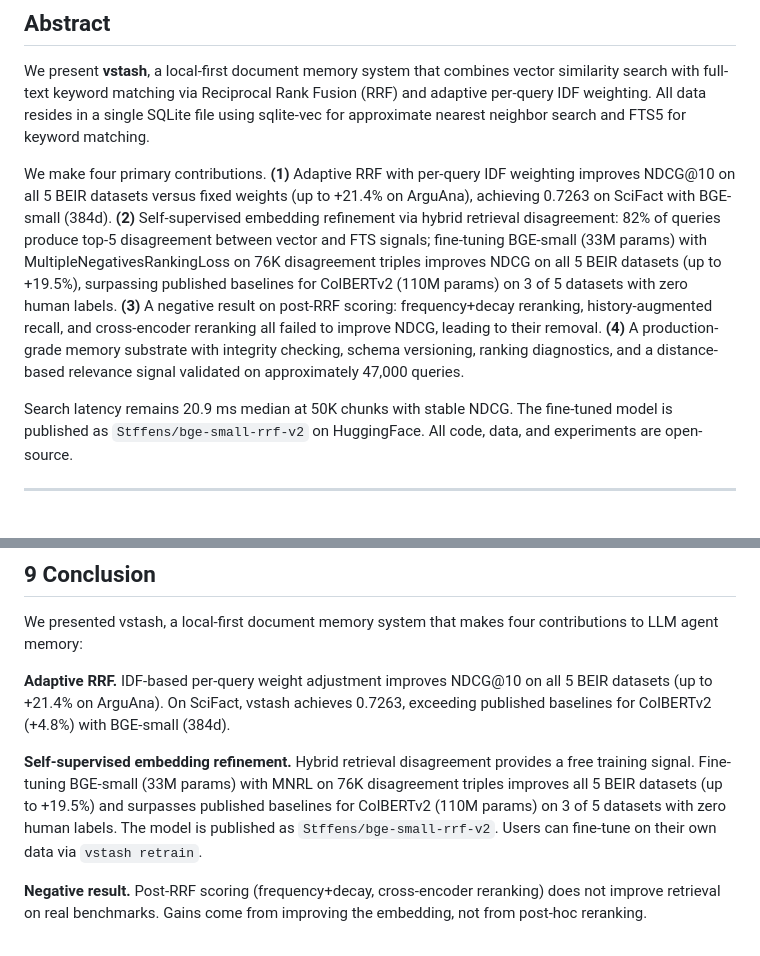
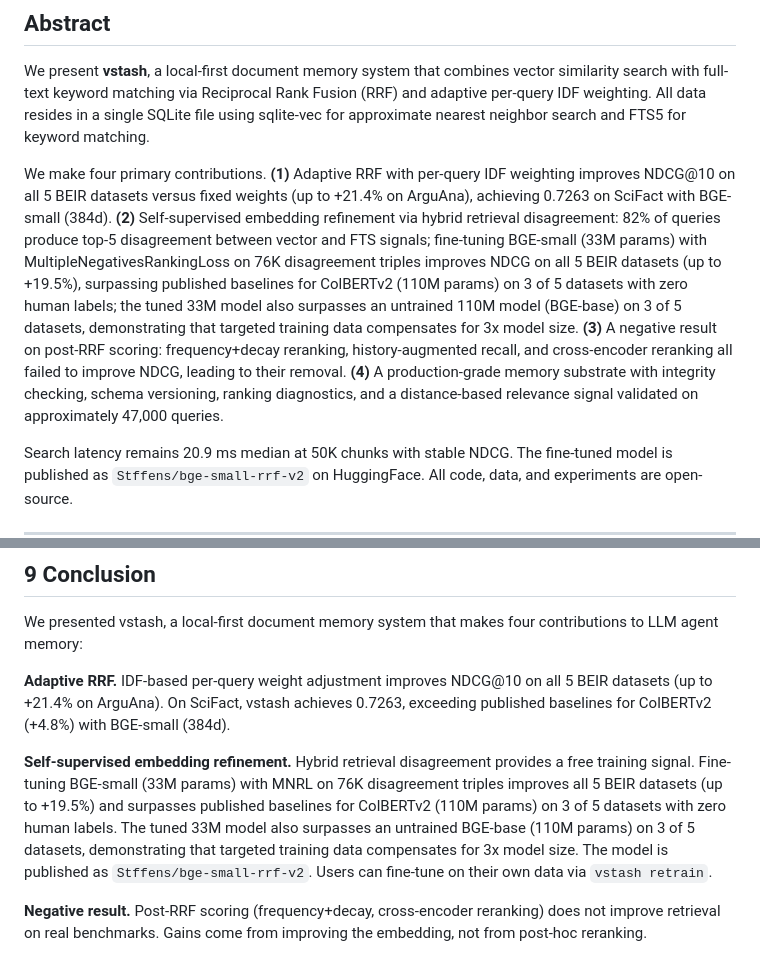
Before and after one commit to stffns/vstash, a Markdown page: paper/vstash-paper.md, 2 parts joined by grey strips. Drawn GitHub-style; blank space fills up the shorter version.

Commit message:
📝 docs: add multi-model finding to abstract and conclusion
33M tuned > 110M untrained now appears in all 3 places:
abstract, Section 5.5, and conclusion.

```diff
--- a/paper/vstash-paper.md
+++ b/paper/vstash-paper.md
@@ -9,7 +9,7 @@
 
 We present **vstash**, a local-first document memory system that combines vector similarity search with full-text keyword matching via Reciprocal Rank Fusion (RRF) and adaptive per-query IDF weighting. All data resides in a single SQLite file using sqlite-vec for approximate nearest neighbor search and FTS5 for keyword matching.
 
-We make four primary contributions. **(1)** Adaptive RRF with per-query IDF weighting improves NDCG@10 on all 5 BEIR datasets versus fixed weights (up to +21.4% on ArguAna), achieving 0.7263 on SciFact with BGE-small (384d). **(2)** Self-supervised embedding refinement via hybrid retrieval disagreement: 82% of queries produce top-5 disagreement between vector and FTS signals; fine-tuning BGE-small (33M params) with MultipleNegativesRankingLoss on 76K disagreement triples improves NDCG on all 5 BEIR datasets (up to +19.5%), surpassing published baselines for ColBERTv2 (110M params) on 3 of 5 datasets with zero human labels. **(3)** A negative result on post-RRF scoring: frequency+decay reranking, history-augmented recall, and cross-encoder reranking all failed to improve NDCG, leading to their removal. **(4)** A production-grade memory substrate with integrity checking, schema versioning, ranking diagnostics, and a distance-based relevance signal validated on approximately 47,000 queries.
+We make four primary contributions. **(1)** Adaptive RRF with per-query IDF weighting improves NDCG@10 on all 5 BEIR datasets versus fixed weights (up to +21.4% on ArguAna), achieving 0.7263 on SciFact with BGE-small (384d). **(2)** Self-supervised embedding refinement via hybrid retrieval disagreement: 82% of queries produce top-5 disagreement between vector and FTS signals; fine-tuning BGE-small (33M params) with MultipleNegativesRankingLoss on 76K disagreement triples improves NDCG on all 5 BEIR datasets (up to +19.5%), surpassing published baselines for ColBERTv2 (110M params) on 3 of 5 datasets with zero human labels; the tuned 33M model also surpasses an untrained 110M model (BGE-base) on 3 of 5 datasets, demonstrating that targeted training data compensates for 3x model size. **(3)** A negative result on post-RRF scoring: frequency+decay reranking, history-augmented recall, and cross-encoder reranking all failed to improve NDCG, leading to their removal. **(4)** A production-grade memory substrate with integrity checking, schema versioning, ranking diagnostics, and a distance-based relevance signal validated on approximately 47,000 queries.
 
 Search latency remains 20.9 ms median at 50K chunks with stable NDCG. The fine-tuned model is published as `Stffens/bge-small-rrf-v2` on HuggingFace. All code, data, and experiments are open-source.
 
@@ -358,7 +358,7 @@ We presented vstash, a local-first document memory system that makes four contri
 
 **Adaptive RRF.** IDF-based per-query weight adjustment improves NDCG@10 on all 5 BEIR datasets (up to +21.4% on ArguAna). On SciFact, vstash achieves 0.7263, exceeding published baselines for ColBERTv2 (+4.8%) with BGE-small (384d).
 
-**Self-supervised embedding refinement.** Hybrid retrieval disagreement provides a free training signal. Fine-tuning BGE-small (33M params) with MNRL on 76K disagreement triples improves all 5 BEIR datasets (up to +19.5%) and surpasses published baselines for ColBERTv2 (110M params) on 3 of 5 datasets with zero human labels. The model is published as `Stffens/bge-small-rrf-v2`. Users can fine-tune on their own data via `vstash retrain`.
+**Self-supervised embedding refinement.** Hybrid retrieval disagreement provides a free training signal. Fine-tuning BGE-small (33M params) with MNRL on 76K disagreement triples improves all 5 BEIR datasets (up to +19.5%) and surpasses published baselines for ColBERTv2 (110M params) on 3 of 5 datasets with zero human labels. The tuned 33M model also surpasses an untrained BGE-base (110M params) on 3 of 5 datasets, demonstrating that targeted training data compensates for 3x model size. The model is published as `Stffens/bge-small-rrf-v2`. Users can fine-tune on their own data via `vstash retrain`.
 
 **Negative result.** Post-RRF scoring (frequency+decay, cross-encoder reranking) does not improve retrieval on real benchmarks. Gains come from improving the embedding, not from post-hoc reranking.
 
```
